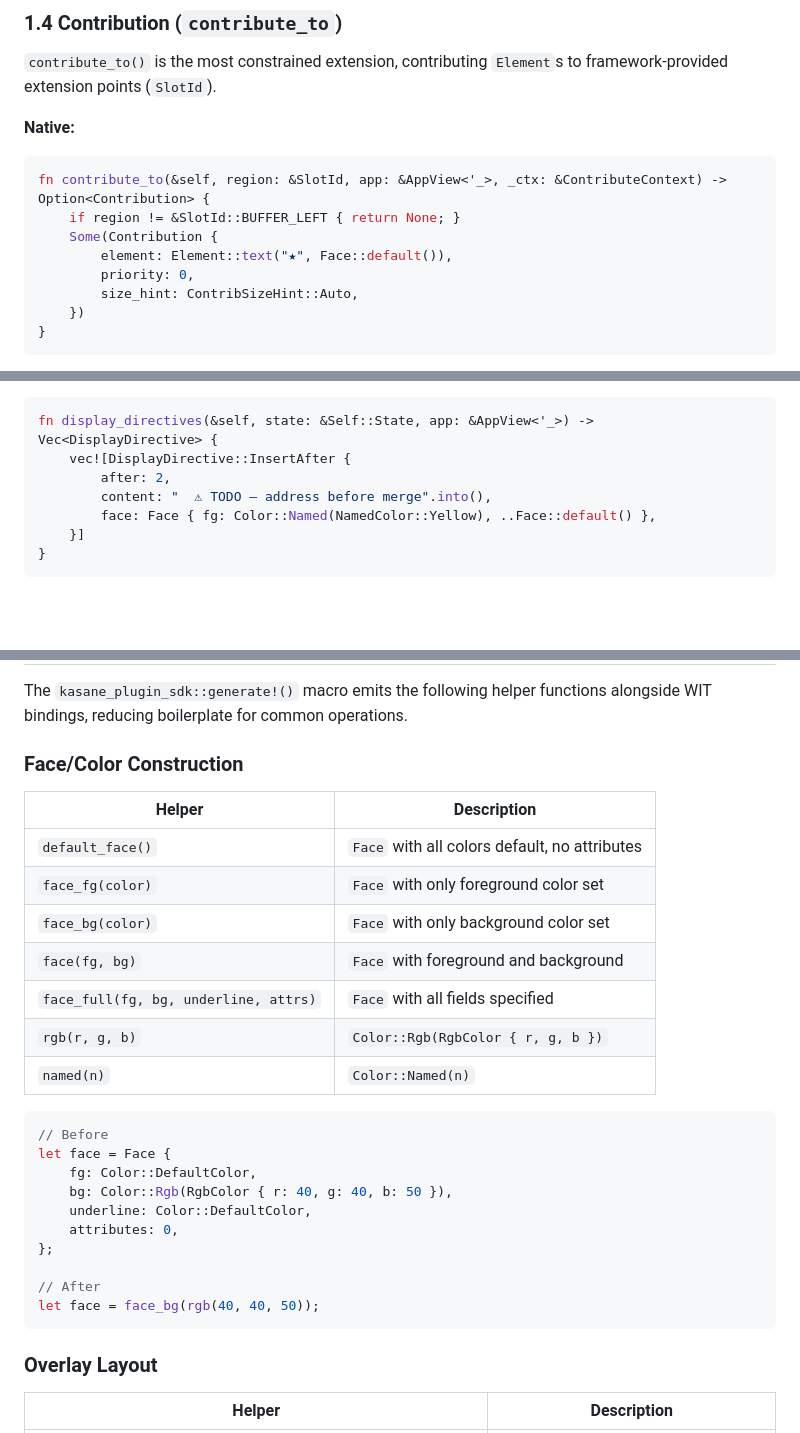
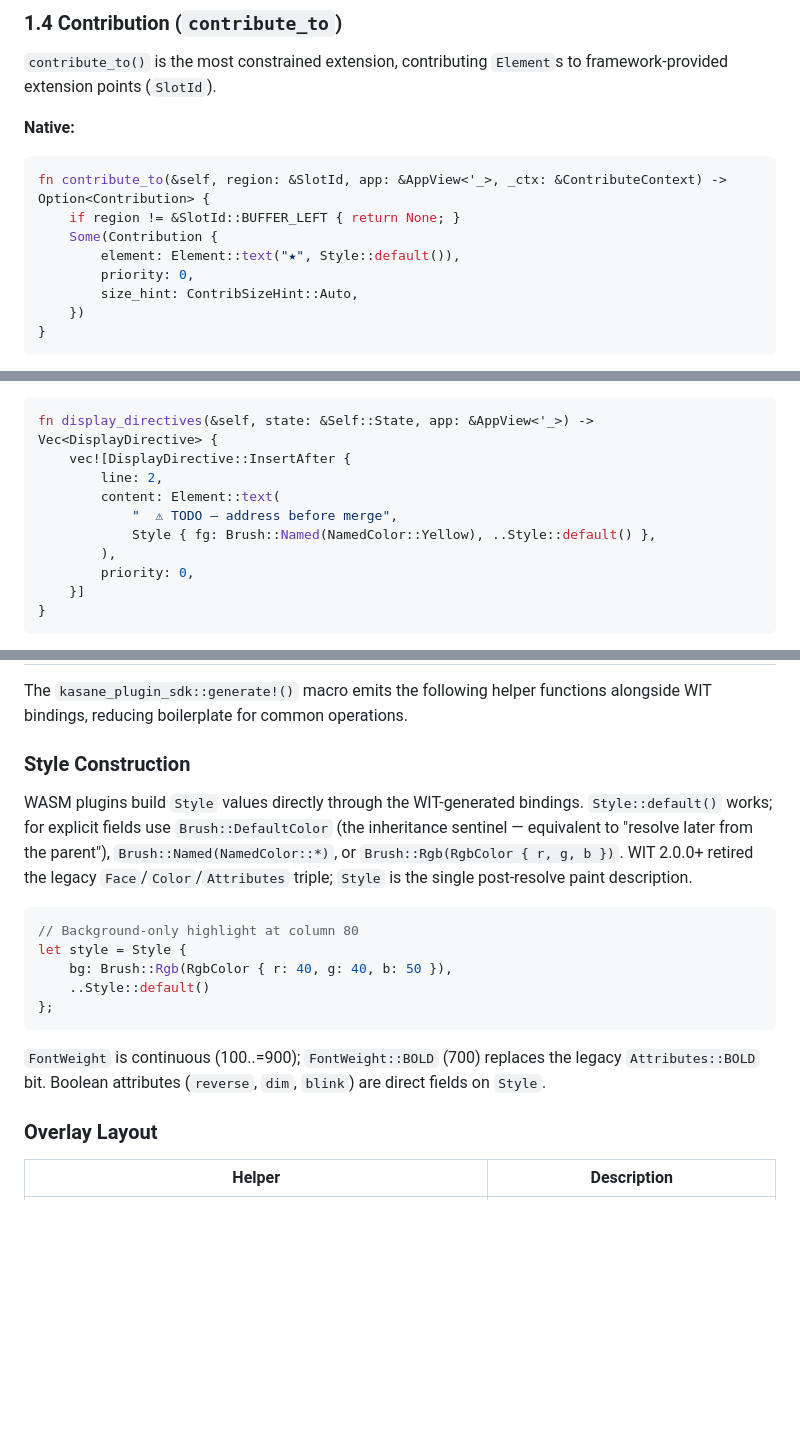
Before and after one commit to Yus314/kasane, a Markdown page: docs/plugin-api.md, 3 parts joined by grey strips. Rendered like a GitHub page; blank space fills up the shorter version.

Commit message:
docs: update plugin-api/development/cookbook examples to Style
Replaces the stale `Face`/`WireFace`/`Color`/`Attributes` examples
in user-facing plugin docs with `Style`/`Brush`/`FontWeight`/etc.
that match the post-R2.x P7+P9 public API:

- `docs/plugin-api.md`:
  - `Element::text(_, Face::default())` → `(_, Style::default())`
    across 4 callsites.
  - `BackgroundLayer { face: Face { ... } }` → `{ style: Style { ... } }`.
  - `InlineOp::Style { face }` → `{ style }`.
  - `Element::container(_, Style::from(Face::default()))` →
    `Element::container(_, Style::default())`.
  - `CellDecoration { face }` → `{ style }`.
  - `DisplayDirective::InsertAfter` example rewritten to current
    enum shape (`line`, `content: Element`, `priority`).
  - SDK helpers section: drop the stale `default_face`/`face_fg`/
    `face_bg`/`face_full` references (those macros do not exist in
    `kasane-plugin-sdk` post WIT 2.0.0); replace with a
    `Style { bg: Brush::Rgb(...), ..Style::default() }` literal
    example.
  - Element variants table: `create_text(content, face)` →
    `(content, style)`.
- `docs/plugin-development.md`: 2 examples flipped to
  `Style { fg: Brush::Named(NamedColor::Cyan), .. }`.
- `docs/plugin-cookbook.md`: `Element::text("extra", Face::default())`
  → `(_, Style::default())`; `CellDecoration { face: Face {...} }`
  → `{ style: Style {...} }` with `Brush::Rgb`.

The migration-prose reference at `plugin-development.md:243`
(`Face { … } literals must be rewritten as Style { … }`) is
retained — it is documenting the migration itself.

Co-Authored-By: Claude Opus 4.7 (1M context) <noreply@anthropic.com>

````diff
--- a/docs/plugin-api.md
+++ b/docs/plugin-api.md
@@ -181,7 +181,7 @@ For detailed semantics, see `Plugin Composition Semantics` in [semantics.md](./s
 fn contribute_to(&self, region: &SlotId, app: &AppView<'_>, _ctx: &ContributeContext) -> Option<Contribution> {
     if region != &SlotId::BUFFER_LEFT { return None; }
     Some(Contribution {
-        element: Element::text("★", Face::default()),
+        element: Element::text("★", Style::default()),
         priority: 0,
         size_hint: ContribSizeHint::Auto,
     })
@@ -410,9 +410,12 @@ Design principles:
 ```rust
 fn display_directives(&self, state: &Self::State, app: &AppView<'_>) -> Vec<DisplayDirective> {
     vec![DisplayDirective::InsertAfter {
-        after: 2,
-        content: "  ⚠ TODO — address before merge".into(),
-        face: Face { fg: Color::Named(NamedColor::Yellow), ..Face::default() },
+        line: 2,
+        content: Element::text(
+            "  ⚠ TODO — address before merge",
+            Style { fg: Brush::Named(NamedColor::Yellow), ..Style::default() },
+        ),
+        priority: 0,
     }]
 }
 ```
@@ -1018,30 +1021,27 @@ Decorations from multiple plugins are collected, sorted by `priority` (ascending
 
 The `kasane_plugin_sdk::generate!()` macro emits the following helper functions alongside WIT bindings, reducing boilerplate for common operations.
 
-### Face/Color Construction
+### Style Construction
 
-| Helper | Description |
-|---|---|
-| `default_face()` | `Face` with all colors default, no attributes |
-| `face_fg(color)` | `Face` with only foreground color set |
-| `face_bg(color)` | `Face` with only background color set |
-| `face(fg, bg)` | `Face` with foreground and background |
-| `face_full(fg, bg, underline, attrs)` | `Face` with all fields specified |
-| `rgb(r, g, b)` | `Color::Rgb(RgbColor { r, g, b })` |
-| `named(n)` | `Color::Named(n)` |
+WASM plugins build `Style` values directly through the WIT-generated
+bindings. `Style::default()` works; for explicit fields use
+`Brush::DefaultColor` (the inheritance sentinel — equivalent to
+"resolve later from the parent"), `Brush::Named(NamedColor::*)`, or
+`Brush::Rgb(RgbColor { r, g, b })`. WIT 2.0.0+ retired the legacy
+`Face`/`Color`/`Attributes` triple; `Style` is the single
+post-resolve paint description.
 
 ```rust
-// Before
-let face = Face {
-    fg: Color::DefaultColor,
-    bg: Color::Rgb(RgbColor { r: 40, g: 40, b: 50 }),
-    underline: Color::DefaultColor,
-    attributes: 0,
+// Background-only highlight at column 80
+let style = Style {
+    bg: Brush::Rgb(RgbColor { r: 40, g: 40, b: 50 }),
+    ..Style::default()
 };
+```
 
-// After
-let face = face_bg(rgb(40, 40, 50));
-```
+`FontWeight` is continuous (100..=900); `FontWeight::BOLD` (700) replaces
+the legacy `Attributes::BOLD` bit. Boolean attributes (`reverse`,
+`dim`, `blink`) are direct fields on `Style`.
 
 ### Overlay Layout
 
````
Also changed, not shown: other parts of docs/plugin-api.md (+7 -7 lines), docs/plugin-cookbook.md (+3 -3 lines), docs/plugin-development.md (+4 -4 lines).
